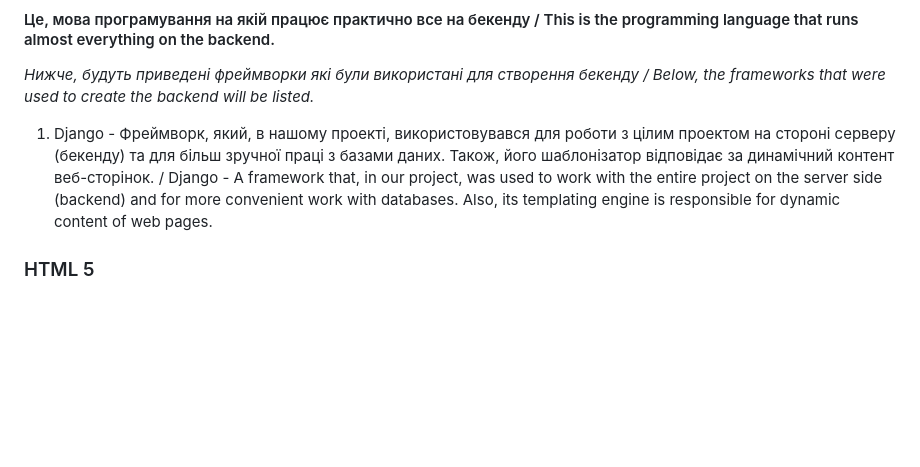
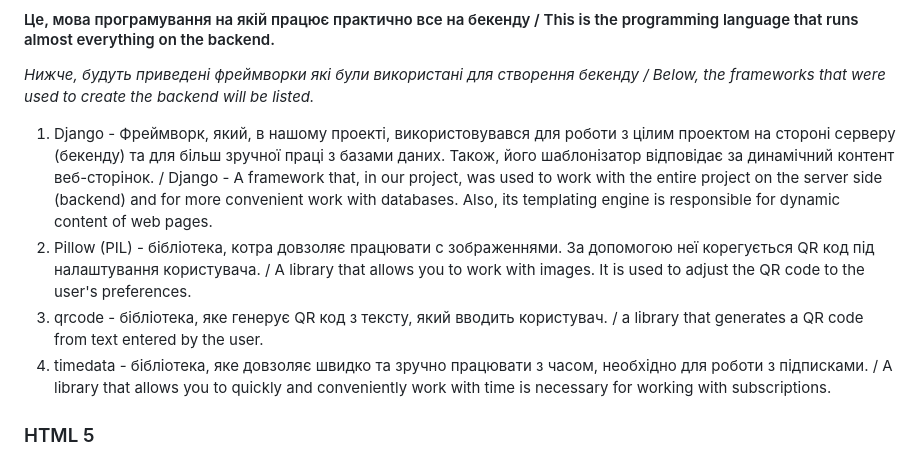
Before and after one commit to TereshonokMaksim/QR-Code-Generator, a Markdown page: README.md, the part around the change. GitHub-like rendering; blank space fills up the shorter version.

Commit message:
Updated modules data.

```diff
--- a/README.md
+++ b/README.md
@@ -18,6 +18,9 @@
 #### Це, мова програмування на якій працює практично все на бекенду / This is the programming language that runs almost everything on the backend.
 _Нижче, будуть приведені фреймворки які були використані для створення бекенду / Below, the frameworks that were used to create the backend will be listed._
 1. Django - Фреймворк, який, в нашому проекті, використовувався для роботи з цілим проектом на стороні серверу (бекенду) та для більш зручної праці з базами даних. Також, його шаблонізатор відповідає за динамічний контент веб-сторінок. / Django - A framework that, in our project, was used to work with the entire project on the server side (backend) and for more convenient work with databases. Also, its templating engine is responsible for dynamic content of web pages.
+2. Pillow (PIL) - бібліотека, котра довзоляє працювати с зображеннями. За допомогою неї корегується QR код під налаштування користувача. / A library that allows you to work with images. It is used to adjust the QR code to the user's preferences.
+3. qrcode - бібліотека, яке генерує QR код з тексту, який вводить користувач. / a library that generates a QR code from text entered by the user.
+4. timedata - бібліотека, яке довзоляє швидко та зручно працювати з часом, необхідно для роботи з підписками. / A library that allows you to quickly and conveniently work with time is necessary for working with subscriptions.
 ### HTML 5
 #### Мова-конструктор, на якому побудована структура всіх веб-сторінок проекту. Його робота підкріплювалася зі сторони бекенду за допомогою шаблонізатору Django. / A construction language that built the structure of all the project's web pages. Its work was supported on the backend side using the Django templating engine.
 ### CSS
```
